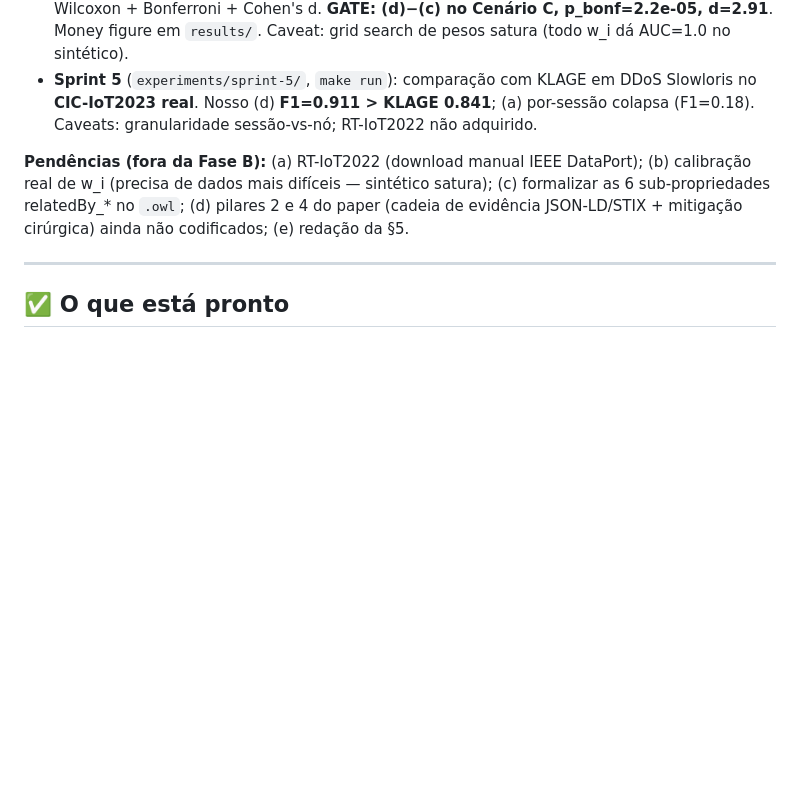
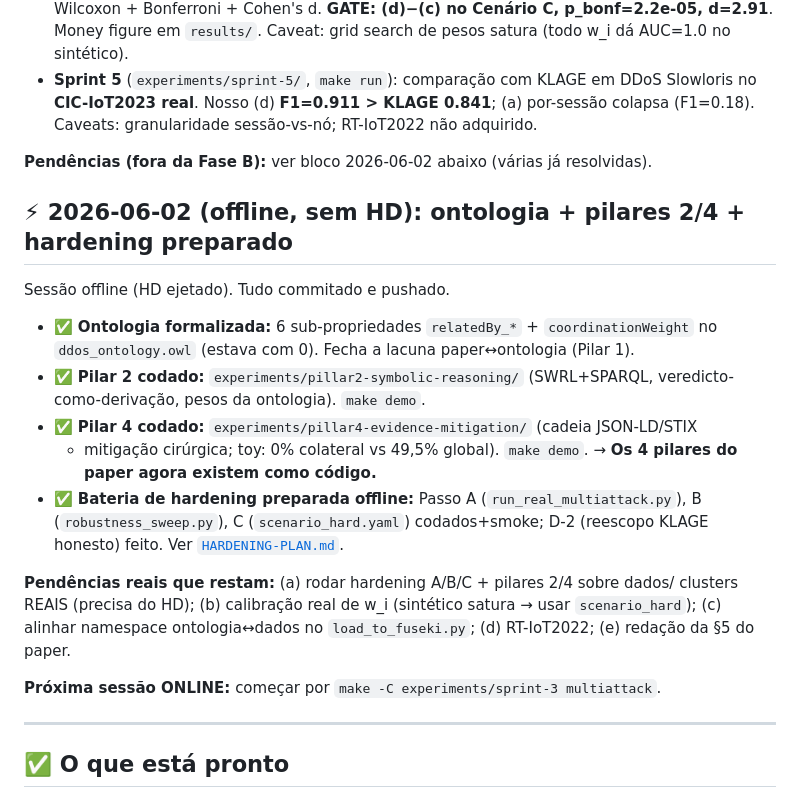
Before and after one commit to Natanael0liveira/knowledge-graph-ddos-article, a Markdown page: experiments/RESUME.md, the part around the change. Drawn GitHub-style; blank space fills up the shorter version.

```diff
--- a/experiments/RESUME.md
+++ b/experiments/RESUME.md
@@ -71,7 +71,29 @@ senão serviços benignos de alto volume (DNS :53) dominam Ω por massa de endpo
 - **Sprint 4** (`experiments/sprint-4/`, `make run|weights|figures`): n=30 seeds, IC bootstrap + Wilcoxon + Bonferroni + Cohen's d. **GATE: (d)−(c) no Cenário C, p_bonf=2.2e-05, d=2.91**. Money figure em `results/`. Caveat: grid search de pesos satura (todo w_i dá AUC=1.0 no sintético).
 - **Sprint 5** (`experiments/sprint-5/`, `make run`): comparação com KLAGE em DDoS Slowloris no **CIC-IoT2023 real**. Nosso (d) **F1=0.911 > KLAGE 0.841**; (a) por-sessão colapsa (F1=0.18). Caveats: granularidade sessão-vs-nó; RT-IoT2022 não adquirido.
 
-**Pendências (fora da Fase B):** (a) RT-IoT2022 (download manual IEEE DataPort); (b) calibração real de w_i (precisa de dados mais difíceis — sintético satura); (c) formalizar as 6 sub-propriedades relatedBy_* no `.owl`; (d) pilares 2 e 4 do paper (cadeia de evidência JSON-LD/STIX + mitigação cirúrgica) ainda não codificados; (e) redação da §5.
+**Pendências (fora da Fase B):** ver bloco 2026-06-02 abaixo (várias já resolvidas).
+
+## ⚡ 2026-06-02 (offline, sem HD): ontologia + pilares 2/4 + hardening preparado
+
+Sessão offline (HD ejetado). Tudo commitado e pushado.
+
+- ✅ **Ontologia formalizada:** 6 sub-propriedades `relatedBy_*` + `coordinationWeight`
+  no `ddos_ontology.owl` (estava com 0). Fecha a lacuna paper↔ontologia (Pilar 1).
+- ✅ **Pilar 2 codado:** `experiments/pillar2-symbolic-reasoning/` (SWRL+SPARQL,
+  veredicto-como-derivação, pesos da ontologia). `make demo`.
+- ✅ **Pilar 4 codado:** `experiments/pillar4-evidence-mitigation/` (cadeia JSON-LD/STIX
+  + mitigação cirúrgica; toy: 0% colateral vs 49,5% global). `make demo`.
+  → **Os 4 pilares do paper agora existem como código.**
+- ✅ **Bateria de hardening preparada offline:** Passo A (`run_real_multiattack.py`),
+  B (`robustness_sweep.py`), C (`scenario_hard.yaml`) codados+smoke; D-2 (reescopo KLAGE
+  honesto) feito. Ver [`HARDENING-PLAN.md`](HARDENING-PLAN.md).
+
+**Pendências reais que restam:** (a) rodar hardening A/B/C + pilares 2/4 sobre dados/
+clusters REAIS (precisa do HD); (b) calibração real de w_i (sintético satura → usar
+`scenario_hard`); (c) alinhar namespace ontologia↔dados no `load_to_fuseki.py`;
+(d) RT-IoT2022; (e) redação da §5 do paper.
+
+**Próxima sessão ONLINE:** começar por `make -C experiments/sprint-3 multiattack`.
 
 ---
 
```
Also changed, not shown: experiments/HARDENING-PLAN.md (+9 -4 lines), experiments/README.md (+10 -1 lines).
